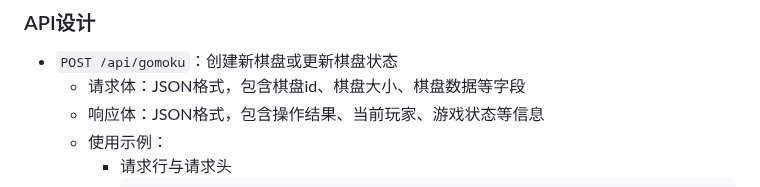
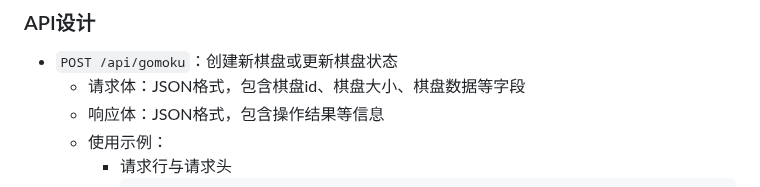
Before and after one commit to HandyWote/BestStrategyOfGomoku, a Markdown page: 实践报告.md, the part around one of its changes. Drawn GitHub-style.

````diff
--- a/实践报告.md
+++ b/实践报告.md
@@ -141,7 +141,7 @@ classDiagram
 ### API设计
 * `POST /api/gomoku`：创建新棋盘或更新棋盘状态
   * 请求体：JSON格式，包含棋盘id、棋盘大小、棋盘数据等字段
-  * 响应体：JSON格式，包含操作结果、当前玩家、游戏状态等信息
+  * 响应体：JSON格式，包含操作结果等信息
   * 使用示例：
     * 请求行与请求头
       ```
````
Also changed, not shown: other parts of 实践报告.md (+4 -4 lines).
